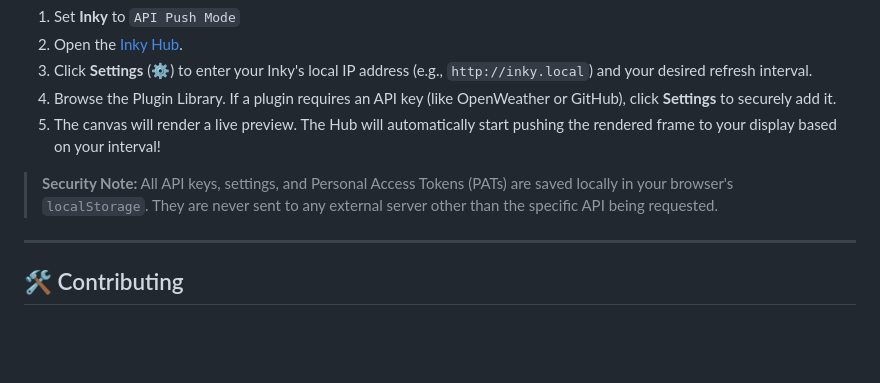
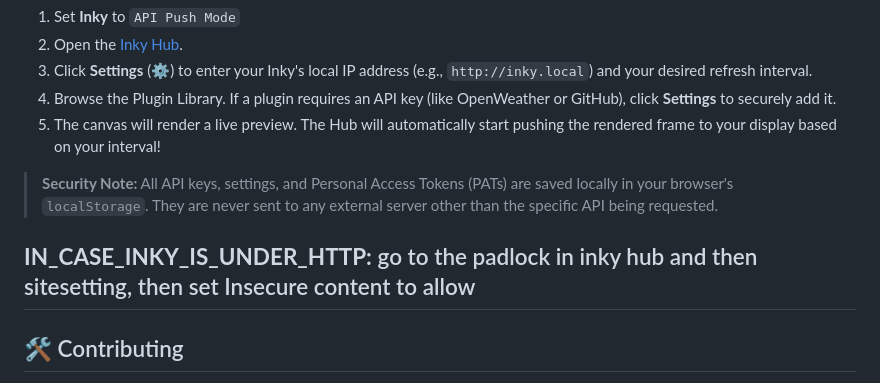
Before and after one commit to Sarin-jacob/Inky-Plugins, a Markdown page: README.md, the part around the change. GitHub-like rendering; blank space fills up the shorter version.

Commit message:
update rm about https-httpi ssue

```diff
--- a/README.md
+++ b/README.md
@@ -70,6 +70,7 @@ The Web Hub comes pre-loaded with 20+ highly polished plugins tailored for devel
 
 > **Security Note:** All API keys, settings, and Personal Access Tokens (PATs) are saved locally in your browser's `localStorage`. They are never sent to any external server other than the specific API being requested.
 
+**IN_CASE_INKY_IS_UNDER_HTTP:** go to the padlock in inky hub and then sitesetting, then set Insecure content to allow
 ---
 
 ## 🛠️ Contributing
```
